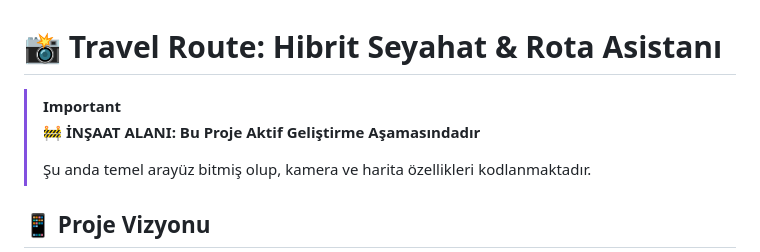
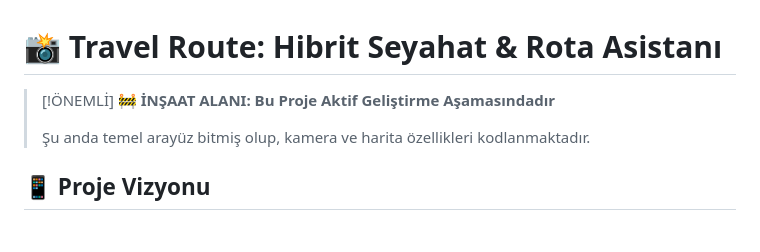
Before and after one commit to younessemre/travel_route_planner_3d, a Markdown page: README.md, the part around the change. Drawn GitHub-style.

```diff
--- a/README.md
+++ b/README.md
@@ -1,6 +1,6 @@
 # 📸 Travel Route: Hibrit Seyahat & Rota Asistanı
 
-> [!IMPORTANT]
+> [!ÖNEMLİ]
 > **🚧 İNŞAAT ALANI: Bu Proje Aktif Geliştirme Aşamasındadır**
 >
 > Şu anda temel arayüz bitmiş olup, kamera ve harita özellikleri kodlanmaktadır.
```
